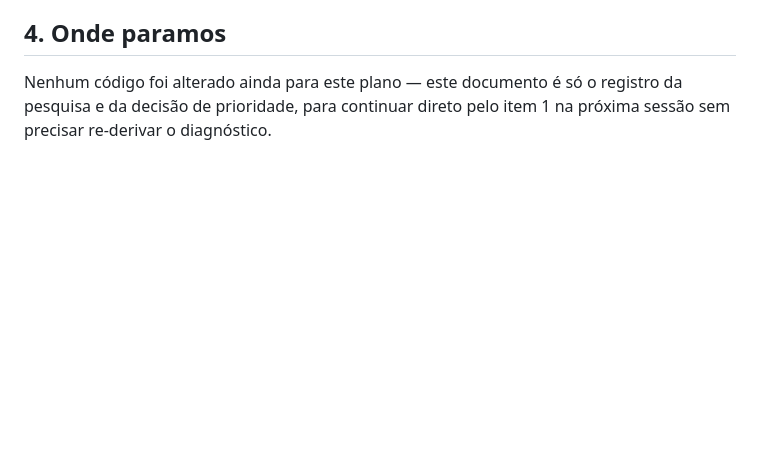
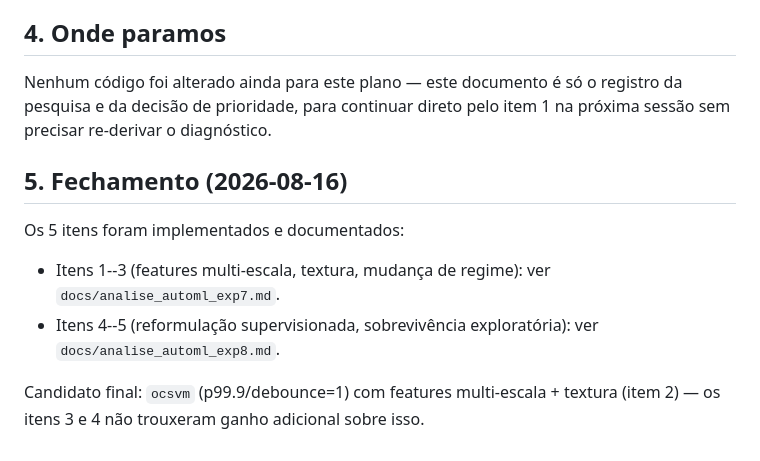
Before and after one commit to SIMPred-Petrobras/cabiunas-models, a Markdown page: docs/analise_automl_exp7_planejamento.md, the part around the change. Drawn GitHub-style; blank space fills up the shorter version.

```diff
--- a/docs/analise_automl_exp7_planejamento.md
+++ b/docs/analise_automl_exp7_planejamento.md
@@ -139,3 +139,14 @@ Consequência prática:
 Nenhum código foi alterado ainda para este plano — este documento é só o
 registro da pesquisa e da decisão de prioridade, para continuar direto pelo
 item 1 na próxima sessão sem precisar re-derivar o diagnóstico.
+
+## 5. Fechamento (2026-08-16)
+
+Os 5 itens foram implementados e documentados:
+- Itens 1--3 (features multi-escala, textura, mudança de regime): ver
+  `docs/analise_automl_exp7.md`.
+- Itens 4--5 (reformulação supervisionada, sobrevivência exploratória): ver
+  `docs/analise_automl_exp8.md`.
+
+Candidato final: `ocsvm` (p99.9/debounce=1) com features multi-escala +
+textura (item 2) — os itens 3 e 4 não trouxeram ganho adicional sobre isso.
```
Also changed, not shown: docs/analise_automl_exp8.md (added, +171 -0 lines).
